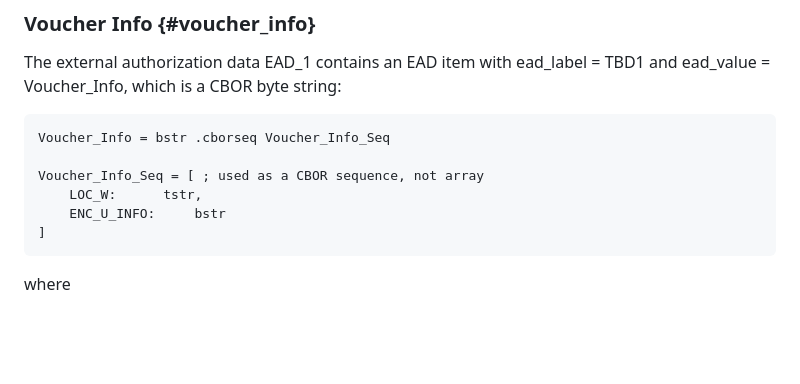
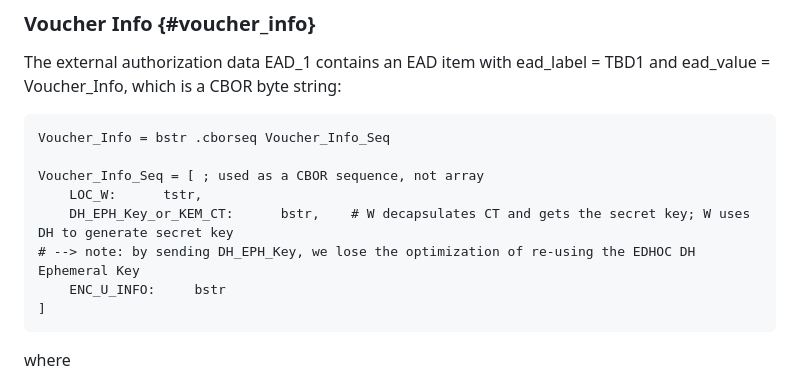
Before and after one commit to lake-wg/authz, a Markdown page: draft-ietf-lake-authz.md, the part around the change. GitHub-like rendering; blank space fills up the shorter version.

Commit message:
WIP: support KEM CT and do not reuse DH from EDHOC

```diff
--- a/draft-ietf-lake-authz.md
+++ b/draft-ietf-lake-authz.md
@@ -405,6 +405,8 @@ Voucher_Info = bstr .cborseq Voucher_Info_Seq
 
 Voucher_Info_Seq = [ ; used as a CBOR sequence, not array
     LOC_W:      tstr,
+    DH_EPH_Key_or_KEM_CT:      bstr,    # W decapsulates CT and gets the secret key; W uses DH to generate secret key
+# --> note: by sending DH_EPH_Key, we lose the optimization of re-using the EDHOC DH Ephemeral Key
     ENC_U_INFO:     bstr
 ]
 ~~~~~~~~~~~
```
